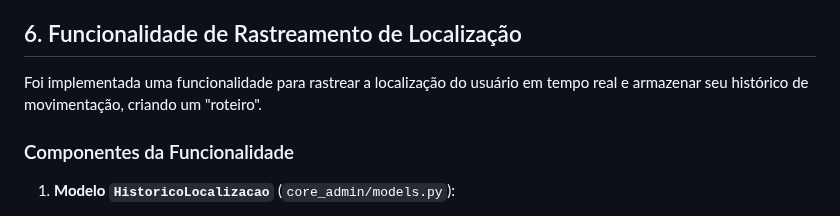
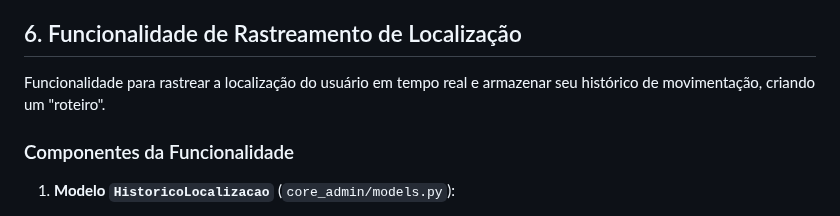
Before and after one commit to Zythee3/PlacaMar-Backend, a Markdown page: README.md, the part around the change. Drawn GitHub-style.

Commit message:
Rastreamento em tempo real

```diff
--- a/README.md
+++ b/README.md
@@ -176,7 +176,7 @@ Você deverá ver todas as aplicações (`Autenticação e Autorização`, `Core
 
 ## 6. Funcionalidade de Rastreamento de Localização
 
-Foi implementada uma funcionalidade para rastrear a localização do usuário em tempo real e armazenar seu histórico de movimentação, criando um "roteiro".
+Funcionalidade para rastrear a localização do usuário em tempo real e armazenar seu histórico de movimentação, criando um "roteiro".
 
 ### Componentes da Funcionalidade
 
```
